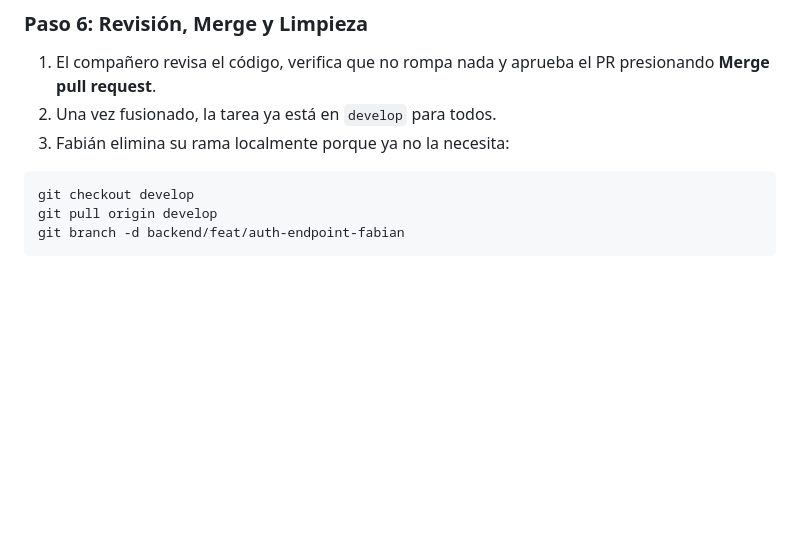
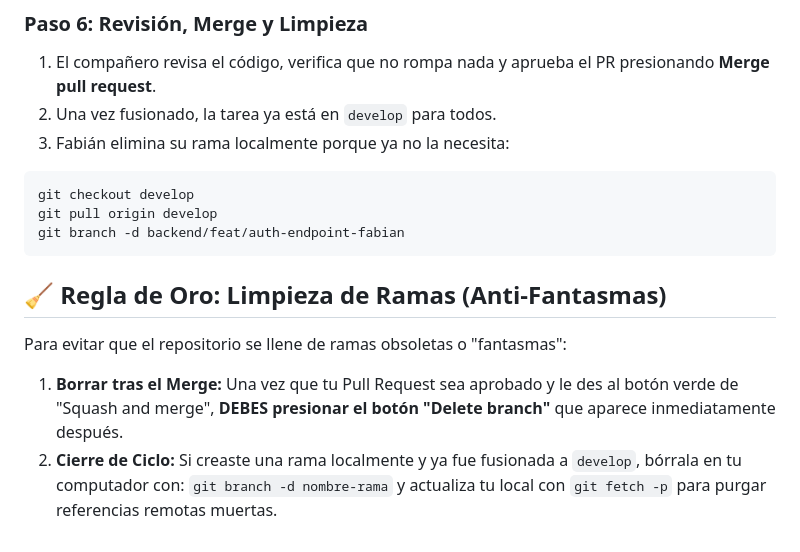
Before and after one commit to danirc2024/Taller_integracion_III, a Markdown page: docs/FLUJO_GITHUB.md, the part around the change. Rendered like a GitHub page; blank space fills up the shorter version.

````diff
--- a/docs/FLUJO_GITHUB.md
+++ b/docs/FLUJO_GITHUB.md
@@ -77,3 +77,8 @@ git checkout develop
 git pull origin develop
 git branch -d backend/feat/auth-endpoint-fabian
 ```
+
+## 🧹 Regla de Oro: Limpieza de Ramas (Anti-Fantasmas)
+Para evitar que el repositorio se llene de ramas obsoletas o "fantasmas":
+1. **Borrar tras el Merge:** Una vez que tu Pull Request sea aprobado y le des al botón verde de "Squash and merge", **DEBES presionar el botón "Delete branch"** que aparece inmediatamente después.
+2. **Cierre de Ciclo:** Si creaste una rama localmente y ya fue fusionada a `develop`, bórrala en tu computador con: `git branch -d nombre-rama` y actualiza tu local con `git fetch -p` para purgar referencias remotas muertas.
````
Also changed, not shown: docs/GUIA_PULL_REQUESTS.md (+19 -0 lines).
